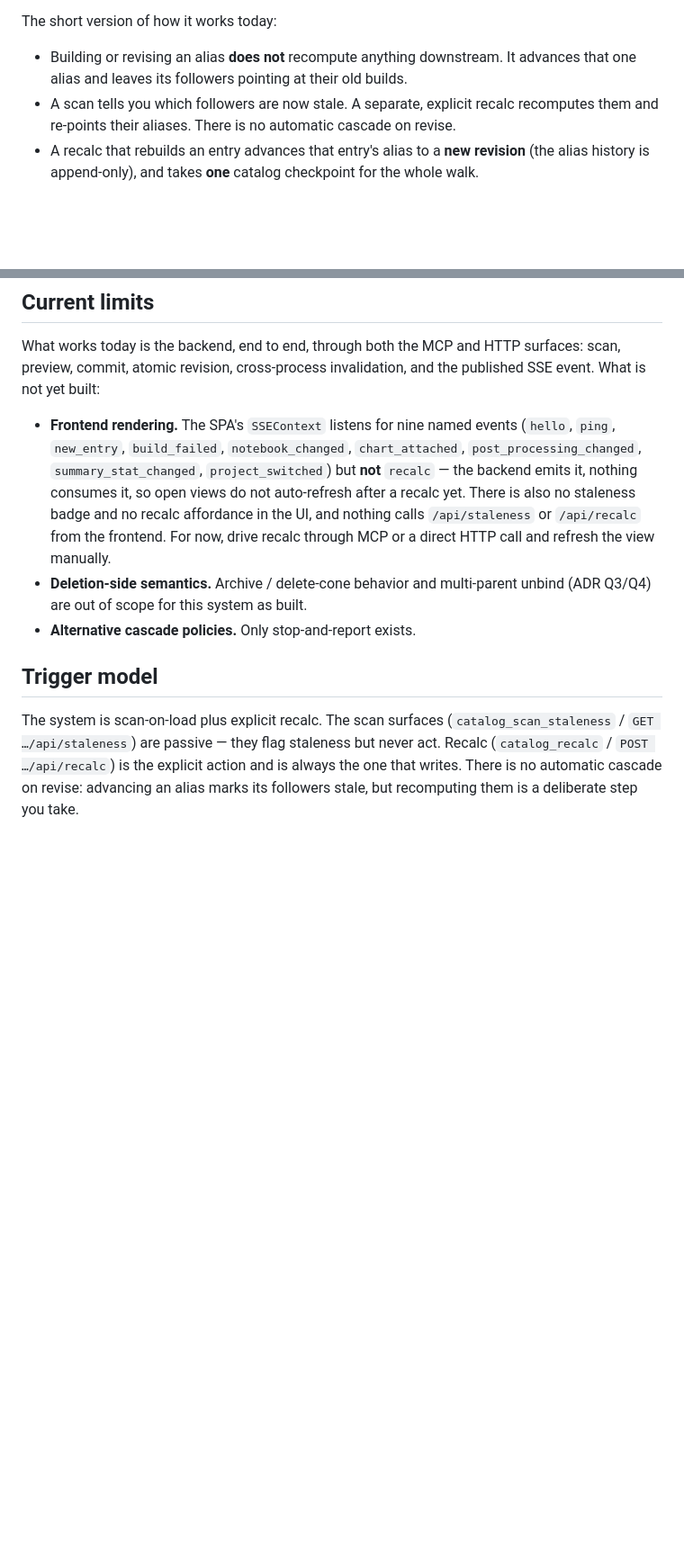
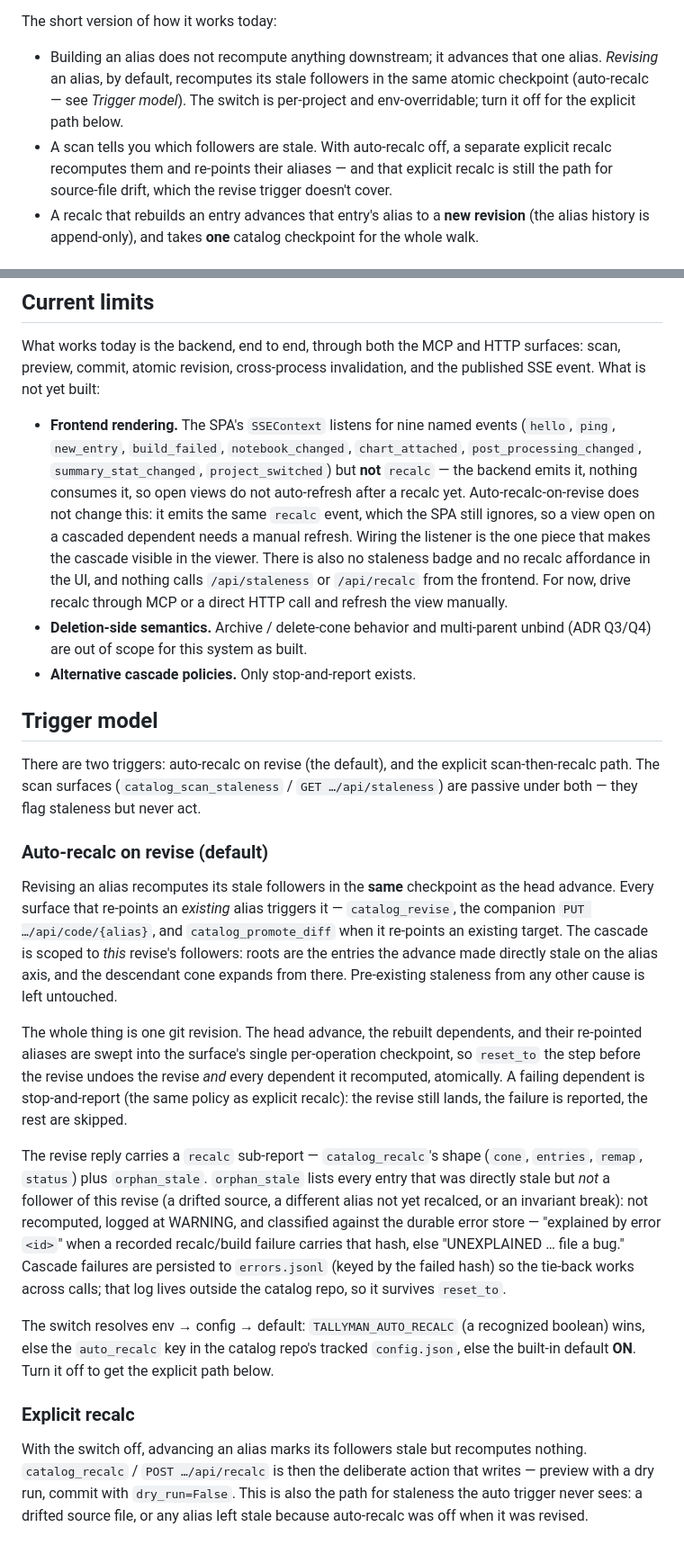
Before and after one commit to buckaroo-data/tallyman, a Markdown page: docs/reactive-recalc.md, 2 parts joined by grey strips. Shown at 90% size. GitHub-like rendering; blank space fills up the shorter version.

Commit message:
docs: document auto-recalc-on-revise in reactive-recalc.md
Update the Trigger model section (now two triggers: auto-recalc on revise,
default ON; and the explicit scan->recalc path), the intro short-version, the
revise walkthrough's 'does not fire automatically' note, and the Current limits
SSE gap (auto-recalc emits the recalc event the SPA still ignores — Stage C).

Co-Authored-By: Claude Opus 4.8 (1M context) <noreply@anthropic.com>

```diff
--- a/docs/reactive-recalc.md
+++ b/docs/reactive-recalc.md
@@ -14,11 +14,14 @@ checkpoints, failure handling) underneath.
 
 The short version of how it works today:
 
-- Building or revising an alias **does not** recompute anything downstream. It
-  advances that one alias and leaves its followers pointing at their old builds.
-- A scan tells you which followers are now stale. A separate, explicit recalc
-  recomputes them and re-points their aliases. There is no automatic cascade on
-  revise.
+- Building an alias does not recompute anything downstream; it advances that one
+  alias. *Revising* an alias, by default, recomputes its stale followers in the
+  same atomic checkpoint (auto-recalc — see *Trigger model*). The switch is
+  per-project and env-overridable; turn it off for the explicit path below.
+- A scan tells you which followers are stale. With auto-recalc off, a separate
+  explicit recalc recomputes them and re-points their aliases — and that explicit
+  recalc is still the path for source-file drift, which the revise trigger doesn't
+  cover.
 - A recalc that rebuilds an entry advances that entry's alias to a **new
   revision** (the alias history is append-only), and takes **one** catalog
   checkpoint for the whole walk.
@@ -432,8 +439,11 @@ the published SSE event. What is not yet built:
   (`hello`, `ping`, `new_entry`, `build_failed`, `notebook_changed`,
   `chart_attached`, `post_processing_changed`, `summary_stat_changed`,
   `project_switched`) but **not** `recalc` — the backend emits it, nothing consumes
-  it, so open views do not auto-refresh after a recalc yet. There is also no
-  staleness badge and no recalc affordance in the UI, and nothing calls
+  it, so open views do not auto-refresh after a recalc yet. Auto-recalc-on-revise
+  does not change this: it emits the same `recalc` event, which the SPA still
+  ignores, so a view open on a cascaded dependent needs a manual refresh. Wiring the
+  listener is the one piece that makes the cascade visible in the viewer. There is
+  also no staleness badge and no recalc affordance in the UI, and nothing calls
   `/api/staleness` or `/api/recalc` from the frontend. For now, drive recalc through
   MCP or a direct HTTP call and refresh the view manually.
 - **Deletion-side semantics.** Archive / delete-cone behavior and multi-parent
@@ -442,9 +452,46 @@ the published SSE event. What is not yet built:
 
 ## Trigger model
 
-The system is scan-on-load plus explicit recalc. The scan surfaces
-(`catalog_scan_staleness` / `GET …/api/staleness`) are passive — they flag
-staleness but never act. Recalc (`catalog_recalc` / `POST …/api/recalc`) is the
-explicit action and is always the one that writes. There is no automatic cascade on
-revise: advancing an alias marks its followers stale, but recomputing them is a
-deliberate step you take.
+There are two triggers: auto-recalc on revise (the default), and the explicit
+scan-then-recalc path. The scan surfaces (`catalog_scan_staleness` /
+`GET …/api/staleness`) are passive under both — they flag staleness but never act.
+
+### Auto-recalc on revise (default)
+
+Revising an alias recomputes its stale followers in the **same** checkpoint as the
+head advance. Every surface that re-points an *existing* alias triggers it —
+`catalog_revise`, the companion `PUT …/api/code/{alias}`, and `catalog_promote_diff`
+when it re-points an existing target. The cascade is scoped to *this* revise's
+followers: roots are the entries the advance made directly stale on the alias axis,
+and the descendant cone expands from there. Pre-existing staleness from any other
+cause is left untouched.
+
+The whole thing is one git revision. The head advance, the rebuilt dependents, and
+their re-pointed aliases are swept into the surface's single per-operation
+checkpoint, so `reset_to` the step before the revise undoes the revise *and* every
+dependent it recomputed, atomically. A failing dependent is stop-and-report (the
+same policy as explicit recalc): the revise still lands, the failure is reported,
+the rest are skipped.
+
+The revise reply carries a `recalc` sub-report — `catalog_recalc`'s shape (`cone`,
+`entries`, `remap`, `status`) plus `orphan_stale`. `orphan_stale` lists every entry
+that was directly stale but *not* a follower of this revise (a drifted source, a
+different alias not yet recalced, or an invariant break): not recomputed, logged at
+WARNING, and classified against the durable error store — "explained by error
+`<id>`" when a recorded recalc/build failure carries that hash, else "UNEXPLAINED
+… file a bug." Cascade failures are persisted to `errors.jsonl` (keyed by the
+failed hash) so the tie-back works across calls; that log lives outside the catalog
+repo, so it survives `reset_to`.
+
+The switch resolves env → config → default: `TALLYMAN_AUTO_RECALC` (a recognized
+boolean) wins, else the `auto_recalc` key in the catalog repo's tracked
+`config.json`, else the built-in default **ON**. Turn it off to get the explicit
+path below.
+
+### Explicit recalc
+
+With the switch off, advancing an alias marks its followers stale but recomputes
+nothing. `catalog_recalc` / `POST …/api/recalc` is then the deliberate action that
+writes — preview with a dry run, commit with `dry_run=False`. This is also the path
+for staleness the auto trigger never sees: a drifted source file, or any alias
+left stale because auto-recalc was off when it was revised.
```
Also changed, not shown: other parts of docs/reactive-recalc.md (+7 -3 lines).
